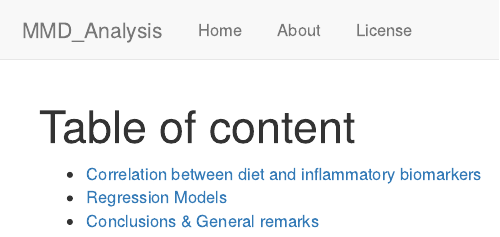
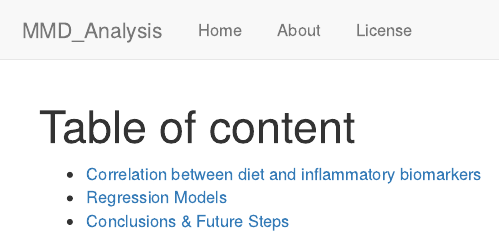
Before and after one commit to GalazzoG/MMD_Analysis_Example, an R Markdown document (analysis/index.Rmd): the page in a window 1100 px wide, from its top. Rendered offline with R 4.5, knitr and Pandoc, with nearby package versions; drawn as R Markdown's standard HTML page in place of the format the file asks for.

Commit message:
analysis/conclusion.Rmd

```diff
--- a/analysis/index.Rmd
+++ b/analysis/index.Rmd
@@ -10,4 +10,4 @@ editor_options:
 
 - [Correlation between diet and inflammatory biomarkers](Correlations_Nutrition_Inflammation.html)
 - [Regression Models](linear_models.html)
-- [Conclusions & General remarks](conclusion.html)
+- [Conclusions & Future Steps](conclusion.html)
```
